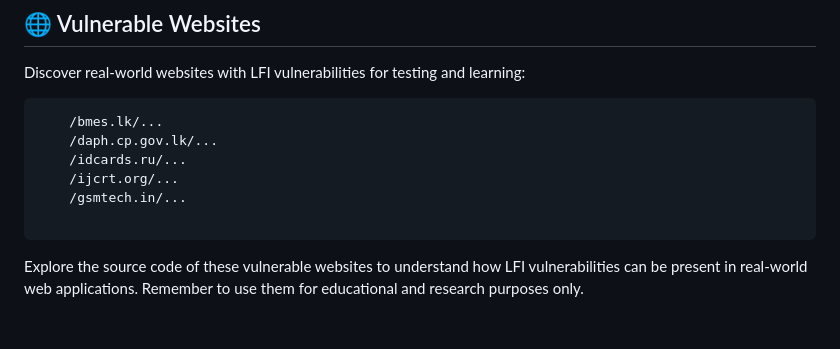
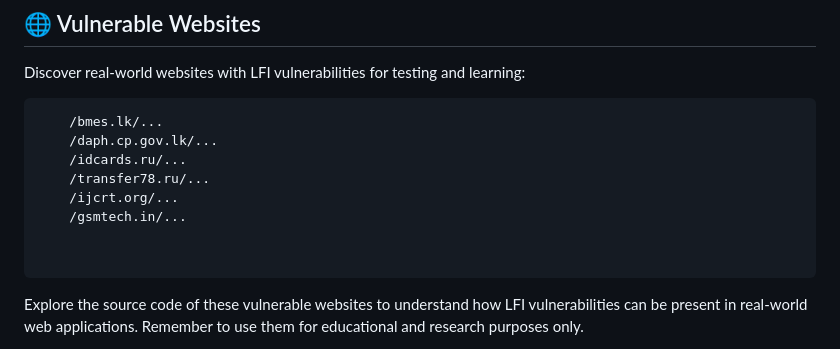
Before and after one commit to Ishanoshada/LFI, a Markdown page: README.md, the part around the change. Rendered like a GitHub page; blank space fills up the shorter version.

````diff
--- a/README.md
+++ b/README.md
@@ -98,8 +98,10 @@ Discover real-world websites with LFI vulnerabilities for testing and learning:
     /bmes.lk/...
     /daph.cp.gov.lk/...
     /idcards.ru/...
+    /transfer78.ru/...
     /ijcrt.org/...
     /gsmtech.in/...
+
 
 ```
 
````
